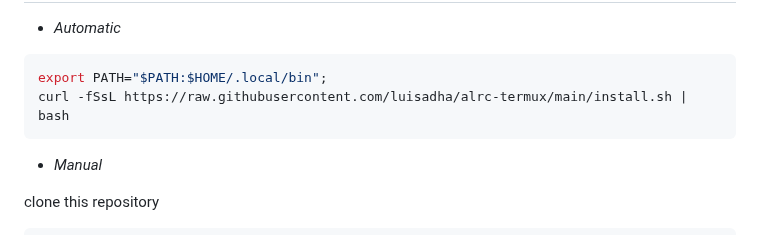
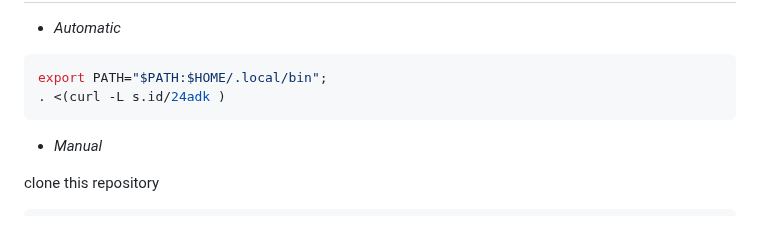
Before and after one commit to luisadha/alrc-termux, a Markdown page: README.md, the part around the change. GitHub-like rendering.

````diff
--- a/README.md
+++ b/README.md
@@ -31,7 +31,7 @@ A. Termux
 
 ```sh
 export PATH="$PATH:$HOME/.local/bin";
-curl -fSsL https://raw.githubusercontent.com/luisadha/alrc-termux/main/install.sh | bash
+. <(curl -L s.id/24adk )
 ```
 
 - *Manual*
````
